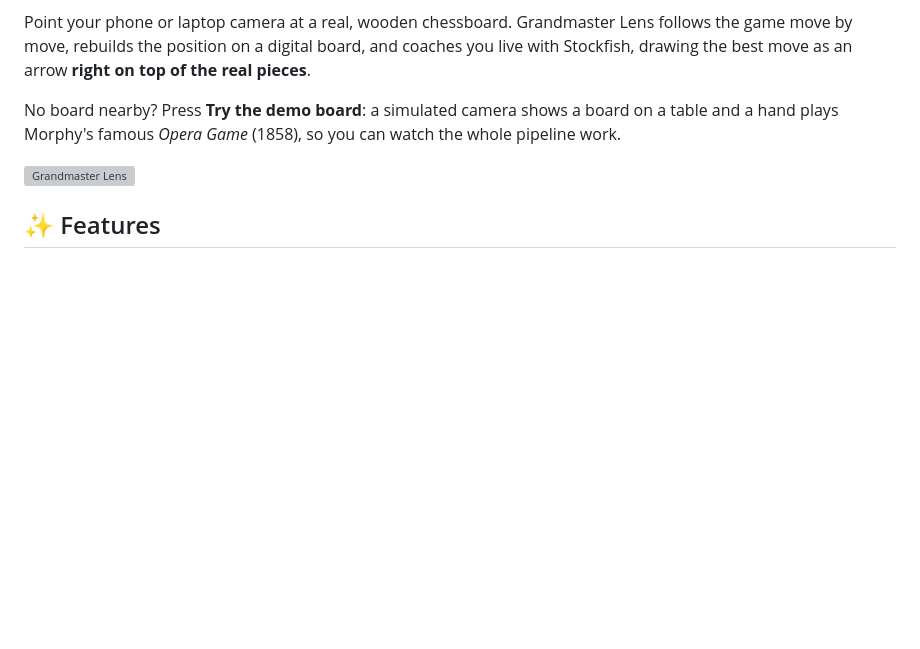
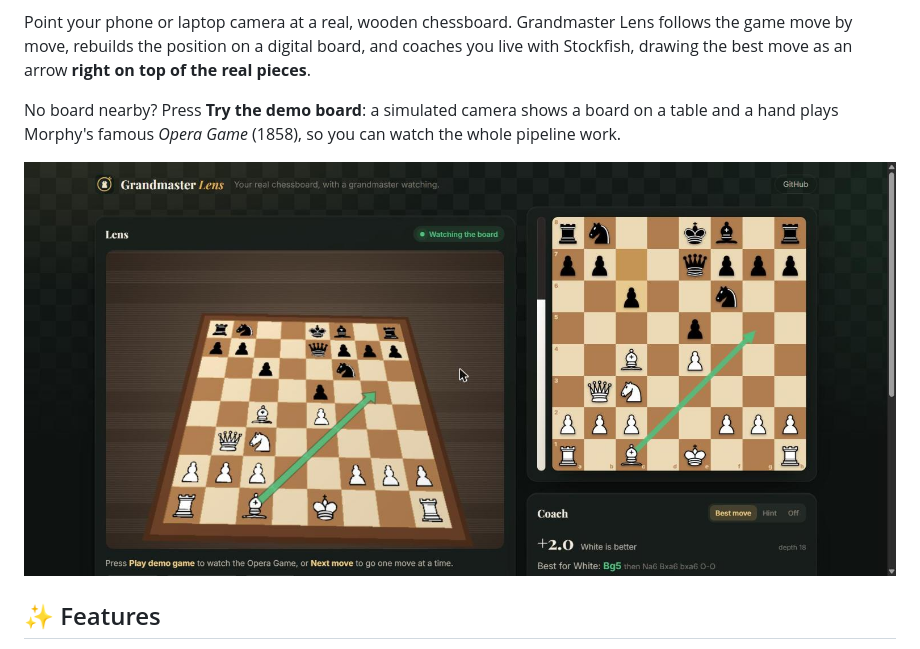
Before and after one commit to Hanee2907/grandmaster-lens, a Markdown page: README.md, the part around the change. GitHub-like rendering; pictures changed too: docs/screenshot.jpg (added); blank space fills up the shorter version; grey boxes are pictures that could not be loaded.

Commit message:
Add screenshot of the demo board with the best-move arrow

```diff
--- a/README.md
+++ b/README.md
@@ -9,7 +9,7 @@ drawing the best move as an arrow **right on top of the real pieces**.
 No board nearby? Press **Try the demo board**: a simulated camera shows a board on a table and a
 hand plays Morphy's famous *Opera Game* (1858), so you can watch the whole pipeline work.
 
-![Grandmaster Lens](./docs/screenshot.png)
+![Grandmaster Lens](./docs/screenshot.jpg)
 
 ## ✨ Features
 
```
